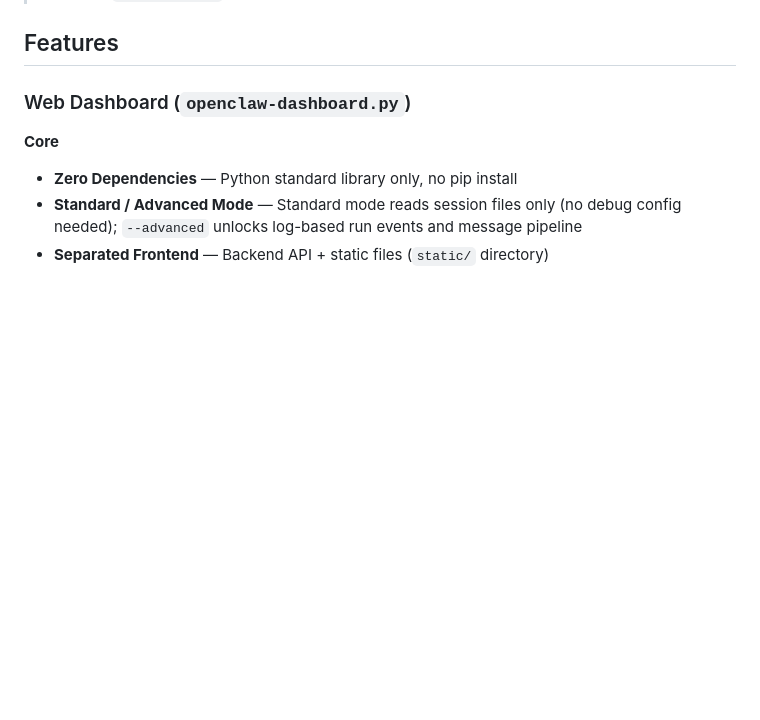
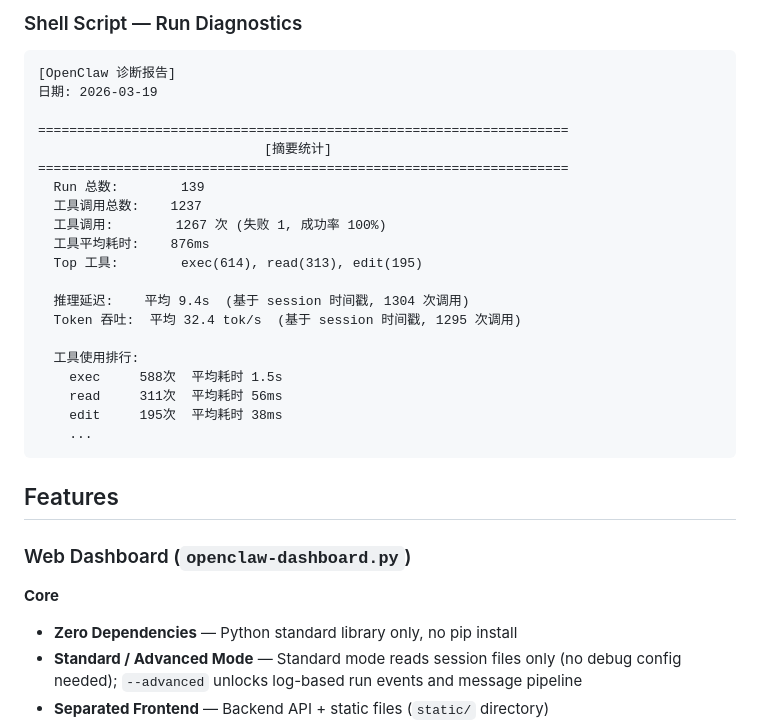
Before and after one commit to wujiaming88/openclaw-diag-dashbaard, a Markdown page: README.md, the part around the change printed below. GitHub-like rendering; blank space fills up the shorter version.

````diff
--- a/README.md
+++ b/README.md
@@ -6,3 +58,27 @@ A web-based performance diagnostic tool for the [OpenClaw](https://github.com/ni
+### Shell Script — Run Diagnostics
+
+```
+[OpenClaw 诊断报告]
+日期: 2026-03-19
+
+====================================================================
+                             [摘要统计]
+====================================================================
+  Run 总数:        139
+  工具调用总数:    1237
+  工具调用:        1267 次 (失败 1, 成功率 100%)
+  工具平均耗时:    876ms
+  Top 工具:        exec(614), read(313), edit(195)
+
+  推理延迟:    平均 9.4s  (基于 session 时间戳, 1304 次调用)
+  Token 吞吐:  平均 32.4 tok/s  (基于 session 时间戳, 1295 次调用)
+
+  工具使用排行:
+    exec     588次  平均耗时 1.5s
+    read     311次  平均耗时 56ms
+    edit     195次  平均耗时 38ms
+    ...
+```
 
 ## Features
 
````
Also changed, not shown: other parts of README.md (+54 -0 lines), README_zh.md (+78 -0 lines), docs/screenshots/dashboard-advanced-runs.png (added), docs/screenshots/dashboard-advanced.png (added), docs/screenshots/dashboard-details.png (added), docs/screenshots/dashboard-overview.png (added), docs/screenshots/dashboard-probes.png (added), docs/screenshots/dashboard-tools.png (added).
